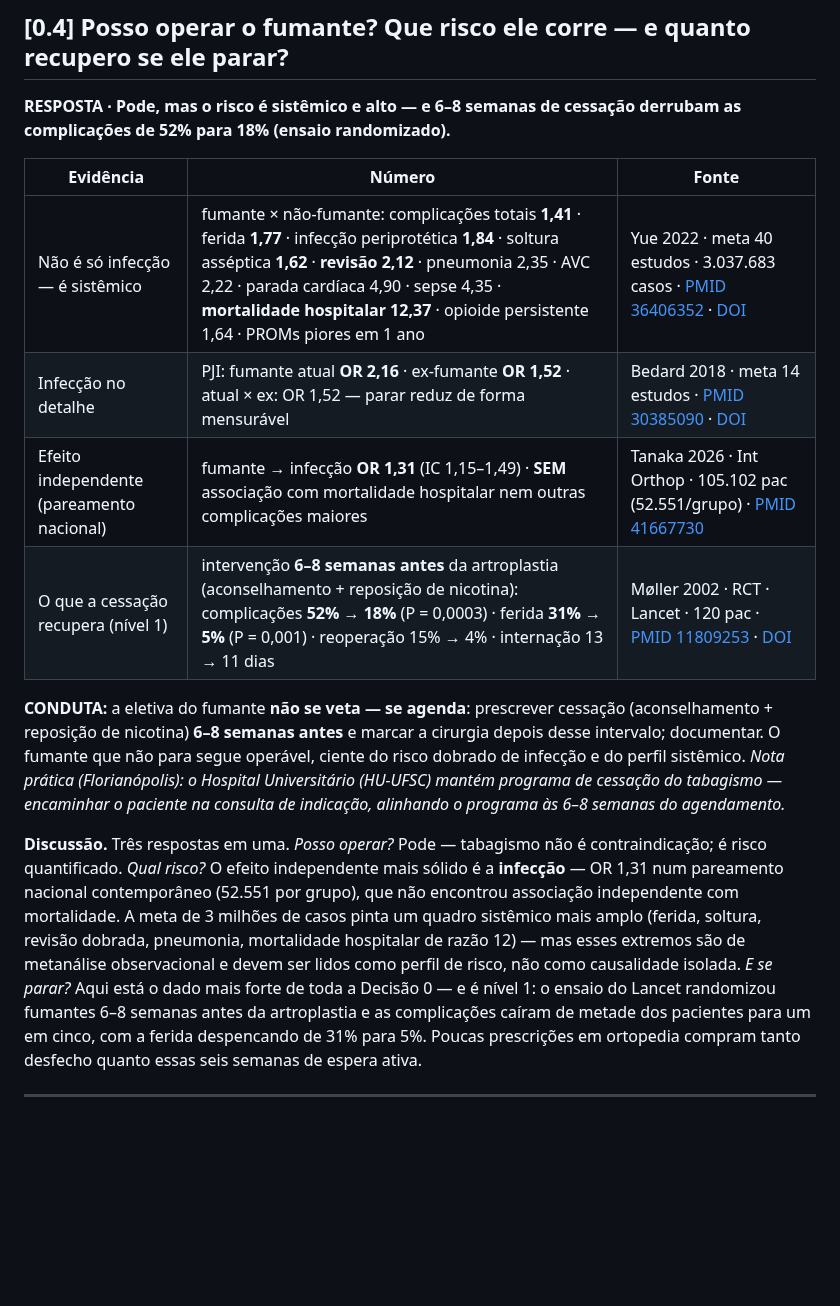
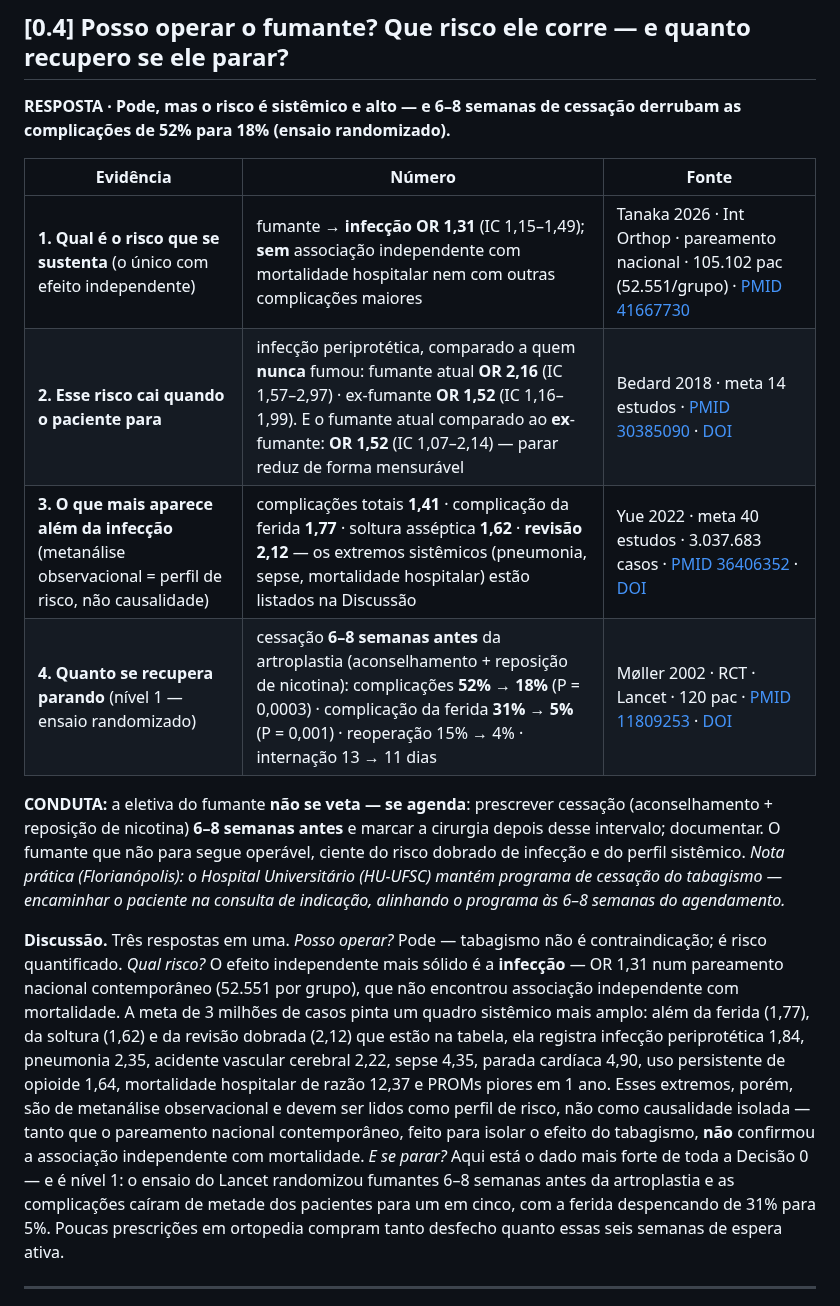
Before and after one commit to danielortopediafernandes-ux/palestra-atq-ccot2026, a Markdown page: CAPITULO.md, the part around the change. Drawn GitHub-style; blank space fills up the shorter version.

Commit message:
tabela [0.4] tabagismo reorganizada - 4 linhas confusas -> narrativa de 4 passos
- linha 1 empilhava 12 razoes de risco numa celula so: reduzida aos 4 numeros
  ortopedicos (complicacoes 1,41 / ferida 1,77 / soltura 1,62 / revisao 2,12);
  os extremos sistemicos (PJI 1,84, pneumonia 2,35, AVC 2,22, sepse 4,35,
  parada 4,90, opioide 1,64, mortalidade 12,37, PROMs) foram para a Discussao,
  com os valores preservados.
- contradicao aparente resolvida no texto: Yue (observacional) x Tanaka
  (pareamento nacional, sem associacao independente com mortalidade).
- os dois OR 1,52 de Bedard 2018 CONFERIDOS no PubMed: sao reais e distintos
  (ex x nunca IC 1,16-1,99; atual x ex IC 1,07-2,14). Comparadores rotulados
  e ICs adicionados - era a fonte da confusao.
- sigla PJI substituida por 'infeccao periprotetica' (regra de siglas didaticas).

Zero numero perdido, zero PMID alterado.

Co-Authored-By: Claude Opus 4.8 <noreply@anthropic.com>

```diff
--- a/CAPITULO.md
+++ b/CAPITULO.md
@@ -174,14 +174,14 @@ A primeira decisão do planejamento não é técnica: é **"opero agora ou prepa
 
 | Evidência | Número | Fonte |
 |---|---|---|
-| Não é só infecção — é sistêmico | fumante × não-fumante: complicações totais **1,41** · ferida **1,77** · infecção periprotética **1,84** · soltura asséptica **1,62** · **revisão 2,12** · pneumonia 2,35 · AVC 2,22 · parada cardíaca 4,90 · sepse 4,35 · **mortalidade hospitalar 12,37** · opioide persistente 1,64 · PROMs piores em 1 ano | Yue 2022 · meta 40 estudos · 3.037.683 casos · [PMID 36406352](https://pubmed.ncbi.nlm.nih.gov/36406352/) · [DOI](https://doi.org/10.3389/fsurg.2022.970537) |
-| Infecção no detalhe | PJI: fumante atual **OR 2,16** · ex-fumante **OR 1,52** · atual × ex: OR 1,52 — parar reduz de forma mensurável | Bedard 2018 · meta 14 estudos · [PMID 30385090](https://pubmed.ncbi.nlm.nih.gov/30385090/) · [DOI](https://doi.org/10.1016/j.arth.2018.09.089) |
-| Efeito independente (pareamento nacional) | fumante → infecção **OR 1,31** (IC 1,15–1,49) · **SEM** associação com mortalidade hospitalar nem outras complicações maiores | Tanaka 2026 · Int Orthop · 105.102 pac (52.551/grupo) · [PMID 41667730](https://pubmed.ncbi.nlm.nih.gov/41667730/) |
-| O que a cessação recupera (nível 1) | intervenção **6–8 semanas antes** da artroplastia (aconselhamento + reposição de nicotina): complicações **52% → 18%** (P = 0,0003) · ferida **31% → 5%** (P = 0,001) · reoperação 15% → 4% · internação 13 → 11 dias | Møller 2002 · RCT · Lancet · 120 pac · [PMID 11809253](https://pubmed.ncbi.nlm.nih.gov/11809253/) · [DOI](https://doi.org/10.1016/S0140-6736(02)07369-5) |
+| **1. Qual é o risco que se sustenta** (o único com efeito independente) | fumante → **infecção OR 1,31** (IC 1,15–1,49); **sem** associação independente com mortalidade hospitalar nem com outras complicações maiores | Tanaka 2026 · Int Orthop · pareamento nacional · 105.102 pac (52.551/grupo) · [PMID 41667730](https://pubmed.ncbi.nlm.nih.gov/41667730/) |
+| **2. Esse risco cai quando o paciente para** | infecção periprotética, comparado a quem **nunca** fumou: fumante atual **OR 2,16** (IC 1,57–2,97) · ex-fumante **OR 1,52** (IC 1,16–1,99). E o fumante atual comparado ao **ex**-fumante: **OR 1,52** (IC 1,07–2,14) — parar reduz de forma mensurável | Bedard 2018 · meta 14 estudos · [PMID 30385090](https://pubmed.ncbi.nlm.nih.gov/30385090/) · [DOI](https://doi.org/10.1016/j.arth.2018.09.089) |
+| **3. O que mais aparece além da infecção** (metanálise observacional = perfil de risco, não causalidade) | complicações totais **1,41** · complicação da ferida **1,77** · soltura asséptica **1,62** · **revisão 2,12** — os extremos sistêmicos (pneumonia, sepse, mortalidade hospitalar) estão listados na Discussão | Yue 2022 · meta 40 estudos · 3.037.683 casos · [PMID 36406352](https://pubmed.ncbi.nlm.nih.gov/36406352/) · [DOI](https://doi.org/10.3389/fsurg.2022.970537) |
+| **4. Quanto se recupera parando** (nível 1 — ensaio randomizado) | cessação **6–8 semanas antes** da artroplastia (aconselhamento + reposição de nicotina): complicações **52% → 18%** (P = 0,0003) · complicação da ferida **31% → 5%** (P = 0,001) · reoperação 15% → 4% · internação 13 → 11 dias | Møller 2002 · RCT · Lancet · 120 pac · [PMID 11809253](https://pubmed.ncbi.nlm.nih.gov/11809253/) · [DOI](https://doi.org/10.1016/S0140-6736(02)07369-5) |
 
 **CONDUTA:** a eletiva do fumante **não se veta — se agenda**: prescrever cessação (aconselhamento + reposição de nicotina) **6–8 semanas antes** e marcar a cirurgia depois desse intervalo; documentar. O fumante que não para segue operável, ciente do risco dobrado de infecção e do perfil sistêmico. *Nota prática (Florianópolis): o Hospital Universitário (HU-UFSC) mantém programa de cessação do tabagismo — encaminhar o paciente na consulta de indicação, alinhando o programa às 6–8 semanas do agendamento.*
 
-**Discussão.** Três respostas em uma. *Posso operar?* Pode — tabagismo não é contraindicação; é risco quantificado. *Qual risco?* O efeito independente mais sólido é a **infecção** — OR 1,31 num pareamento nacional contemporâneo (52.551 por grupo), que não encontrou associação independente com mortalidade. A meta de 3 milhões de casos pinta um quadro sistêmico mais amplo (ferida, soltura, revisão dobrada, pneumonia, mortalidade hospitalar de razão 12) — mas esses extremos são de metanálise observacional e devem ser lidos como perfil de risco, não como causalidade isolada. *E se parar?* Aqui está o dado mais forte de toda a Decisão 0 — e é nível 1: o ensaio do Lancet randomizou fumantes 6–8 semanas antes da artroplastia e as complicações caíram de metade dos pacientes para um em cinco, com a ferida despencando de 31% para 5%. Poucas prescrições em ortopedia compram tanto desfecho quanto essas seis semanas de espera ativa.
+**Discussão.** Três respostas em uma. *Posso operar?* Pode — tabagismo não é contraindicação; é risco quantificado. *Qual risco?* O efeito independente mais sólido é a **infecção** — OR 1,31 num pareamento nacional contemporâneo (52.551 por grupo), que não encontrou associação independente com mortalidade. A meta de 3 milhões de casos pinta um quadro sistêmico mais amplo: além da ferida (1,77), da soltura (1,62) e da revisão dobrada (2,12) que estão na tabela, ela registra infecção periprotética 1,84, pneumonia 2,35, acidente vascular cerebral 2,22, sepse 4,35, parada cardíaca 4,90, uso persistente de opioide 1,64, mortalidade hospitalar de razão 12,37 e PROMs piores em 1 ano. Esses extremos, porém, são de metanálise observacional e devem ser lidos como perfil de risco, não como causalidade isolada — tanto que o pareamento nacional contemporâneo, feito para isolar o efeito do tabagismo, **não** confirmou a associação independente com mortalidade. *E se parar?* Aqui está o dado mais forte de toda a Decisão 0 — e é nível 1: o ensaio do Lancet randomizou fumantes 6–8 semanas antes da artroplastia e as complicações caíram de metade dos pacientes para um em cinco, com a ferida despencando de 31% para 5%. Poucas prescrições em ortopedia compram tanto desfecho quanto essas seis semanas de espera ativa.
 
 ---
 
```
